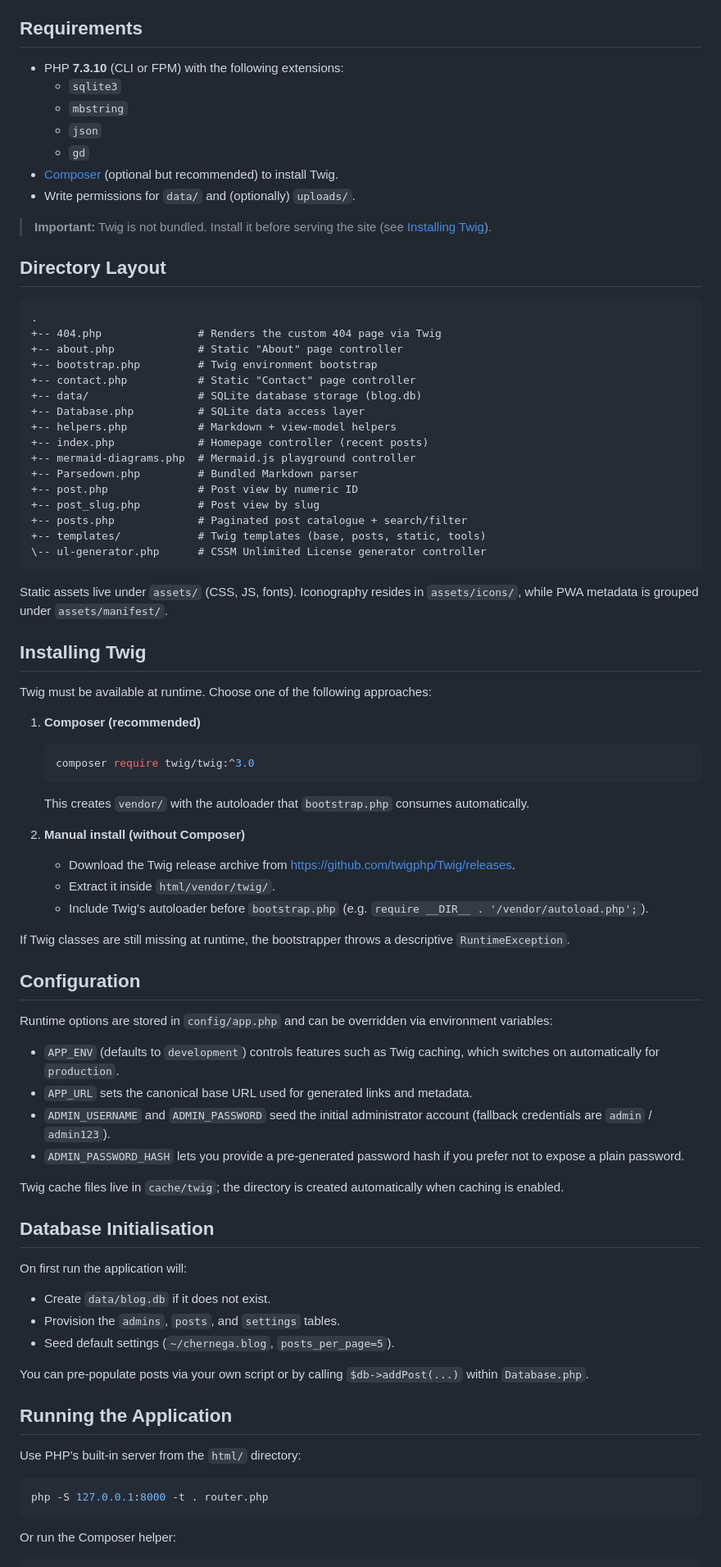
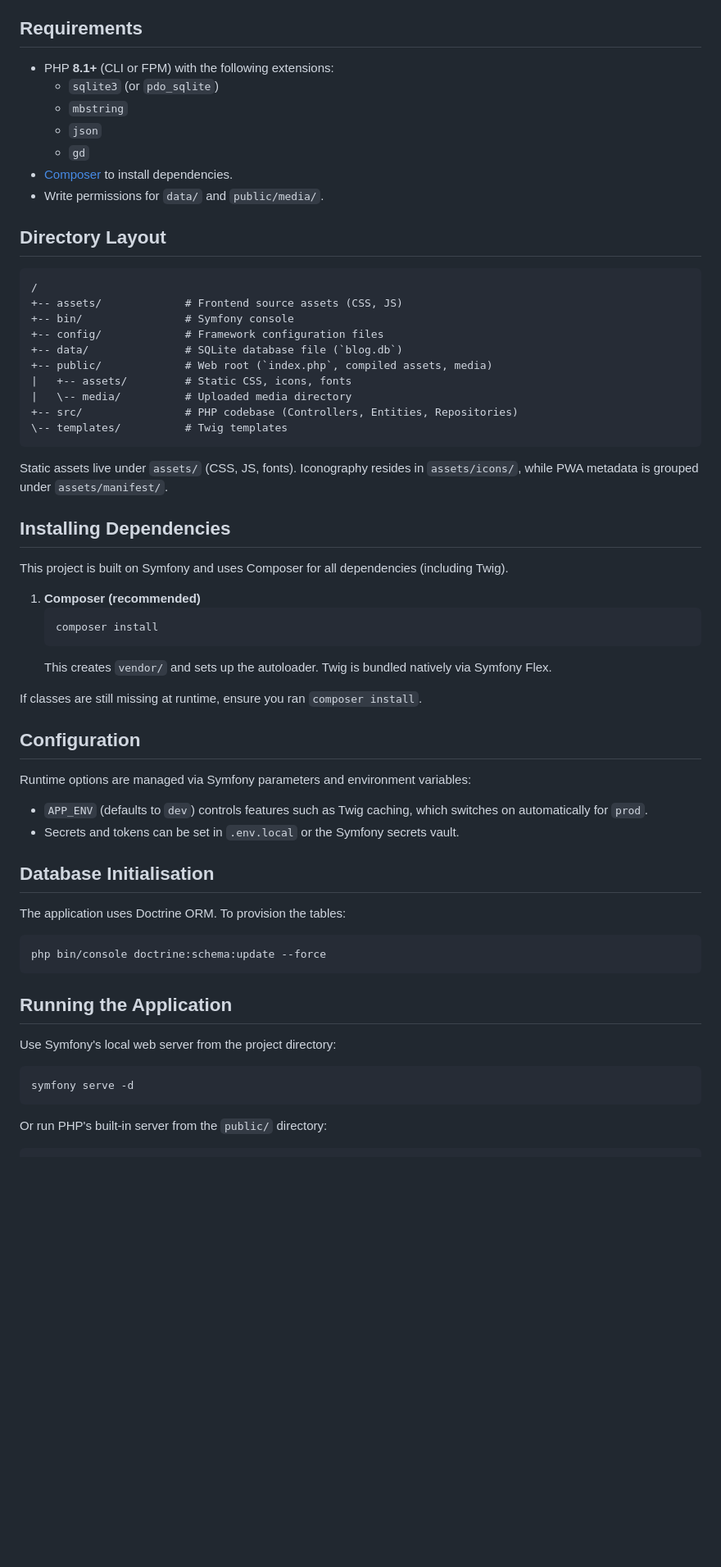
Before and after one commit to ChernegaSergiy/chernega-php-blog, a Markdown page: README.md, the part around one of its changes. Shown at 82% size. GitHub-like rendering; blank space fills up the shorter version.

Commit message:
docs: Refine README.md to preserve original layout while updating Symfony architecture instructions

````diff
--- a/README.md
+++ b/README.md
@@ -17,83 +17,63 @@ This directory contains the full PHP codebase powering **chernega.eu.org**, buil
 
 ## Requirements
 
-- PHP **7.3.10** (CLI or FPM) with the following extensions:
-  - `sqlite3`
+- PHP **8.1+** (CLI or FPM) with the following extensions:
+  - `sqlite3` (or `pdo_sqlite`)
   - `mbstring`
   - `json`
   - `gd`
-- [Composer](https://getcomposer.org/) (optional but recommended) to install Twig.
-- Write permissions for `data/` and (optionally) `uploads/`.
-
-> **Important:** Twig is not bundled. Install it before serving the site (see [Installing Twig](#installing-twig)).
+- [Composer](https://getcomposer.org/) to install dependencies.
+- Write permissions for `data/` and `public/media/`.
 
 ## Directory Layout
 
-```
-.
-+-- 404.php               # Renders the custom 404 page via Twig
-+-- about.php             # Static "About" page controller
-+-- bootstrap.php         # Twig environment bootstrap
-+-- contact.php           # Static "Contact" page controller
-+-- data/                 # SQLite database storage (blog.db)
-+-- Database.php          # SQLite data access layer
-+-- helpers.php           # Markdown + view-model helpers
-+-- index.php             # Homepage controller (recent posts)
-+-- mermaid-diagrams.php  # Mermaid.js playground controller
-+-- Parsedown.php         # Bundled Markdown parser
-+-- post.php              # Post view by numeric ID
-+-- post_slug.php         # Post view by slug
-+-- posts.php             # Paginated post catalogue + search/filter
-+-- templates/            # Twig templates (base, posts, static, tools)
-\-- ul-generator.php      # CSSM Unlimited License generator controller
+```text
+/
++-- assets/             # Frontend source assets (CSS, JS)
++-- bin/                # Symfony console
++-- config/             # Framework configuration files
++-- data/               # SQLite database file (`blog.db`)
++-- public/             # Web root (`index.php`, compiled assets, media)
+|   +-- assets/         # Static CSS, icons, fonts
+|   \-- media/          # Uploaded media directory
++-- src/                # PHP codebase (Controllers, Entities, Repositories)
+\-- templates/          # Twig templates
 ```
 
 Static assets live under `assets/` (CSS, JS, fonts). Iconography resides in `assets/icons/`, while PWA metadata is grouped under `assets/manifest/`.
 
-## Installing Twig
+## Installing Dependencies
 
-Twig must be available at runtime. Choose one of the following approaches:
+This project is built on Symfony and uses Composer for all dependencies (including Twig).
 
 1. **Composer (recommended)**
    ```bash
-   composer require twig/twig:^3.0
+   composer install
    ```
-   This creates `vendor/` with the autoloader that `bootstrap.php` consumes automatically.
+   This creates `vendor/` and sets up the autoloader. Twig is bundled natively via Symfony Flex.
 
-2. **Manual install (without Composer)**
-   - Download the Twig release archive from <https://github.com/twigphp/Twig/releases>.
-   - Extract it inside `html/vendor/twig/`.
-   - Include Twig's autoloader before `bootstrap.php` (e.g. `require __DIR__ . '/vendor/autoload.php';`).
-
-If Twig classes are still missing at runtime, the bootstrapper throws a descriptive `RuntimeException`.
+If classes are still missing at runtime, ensure you ran `composer install`.
 
 ## Configuration
 
-Runtime options are stored in `config/app.php` and can be overridden via environment variables:
+Runtime options are managed via Symfony parameters and environment variables:
 
-- `APP_ENV` (defaults to `development`) controls features such as Twig caching, which switches on automatically for `production`.
-- `APP_URL` sets the canonical base URL used for generated links and metadata.
-- `ADMIN_USERNAME` and `ADMIN_PASSWORD` seed the initial administrator account (fallback credentials are `admin` / `admin123`).
-- `ADMIN_PASSWORD_HASH` lets you provide a pre-generated password hash if you prefer not to expose a plain password.
-
-Twig cache files live in `cache/twig`; the directory is created automatically when caching is enabled.
+- `APP_ENV` (defaults to `dev`) controls features such as Twig caching, which switches on automatically for `prod`.
+- Secrets and tokens can be set in `.env.local` or the Symfony secrets vault.
 
 ## Database Initialisation
 
-On first run the application will:
-
-- Create `data/blog.db` if it does not exist.
-- Provision the `admins`, `posts`, and `settings` tables.
-- Seed default settings (`~/chernega.blog`, `posts_per_page=5`).
-
-You can pre-populate posts via your own script or by calling `$db->addPost(...)` within `Database.php`.
+The application uses Doctrine ORM. To provision the tables:
+```bash
+php bin/console doctrine:schema:update --force
+```
 
 ## Running the Application
 
-Use PHP's built-in server from the `html/` directory:
+Use Symfony's local web server from the project directory:
 ```bash
-php -S 127.0.0.1:8000 -t . router.php
+symfony serve -d
 ```
 
-Or run the Composer helper:
+Or run PHP's built-in server from the `public/` directory:
 ```bash
````
Also changed, not shown: other parts of README.md (+18 -30 lines).
